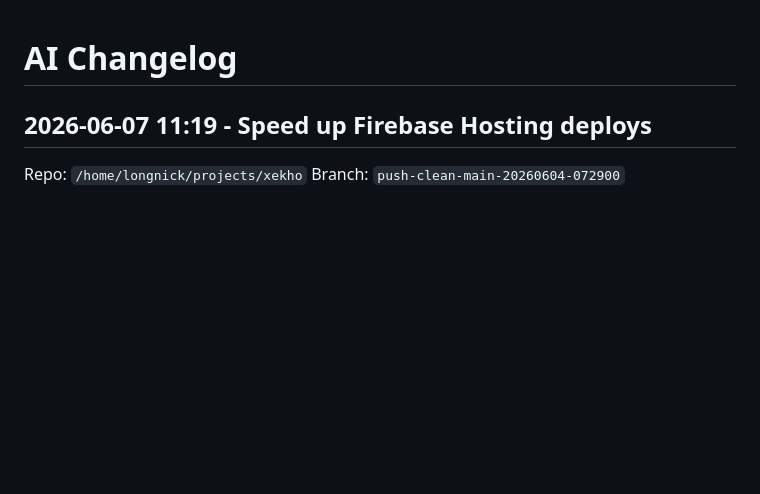
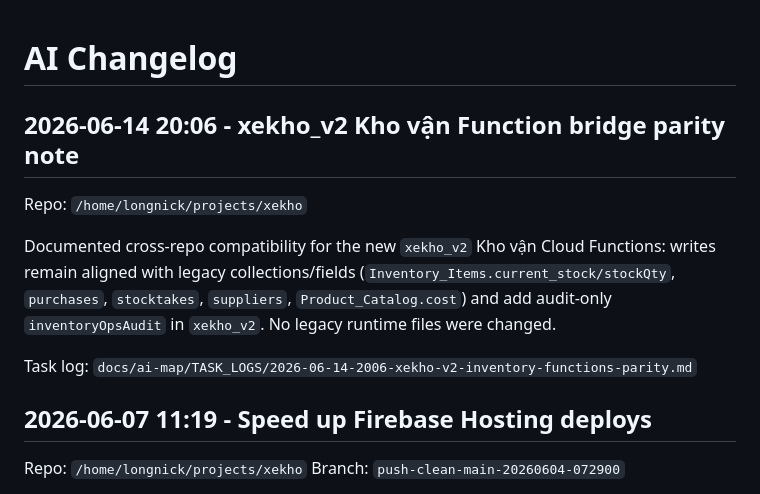
Before and after one commit to longnick/xekho, a Markdown page: docs/ai-map/CHANGELOG_AI.md, the part around the change. Drawn GitHub-style; blank space fills up the shorter version.

```diff
--- a/docs/ai-map/CHANGELOG_AI.md
+++ b/docs/ai-map/CHANGELOG_AI.md
@@ -1,4 +1,12 @@
 # AI Changelog
+
+## 2026-06-14 20:06 - xekho_v2 Kho vận Function bridge parity note
+
+Repo: `/home/longnick/projects/xekho`
+
+Documented cross-repo compatibility for the new `xekho_v2` Kho vận Cloud Functions: writes remain aligned with legacy collections/fields (`Inventory_Items.current_stock/stockQty`, `purchases`, `stocktakes`, `suppliers`, `Product_Catalog.cost`) and add audit-only `inventoryOpsAudit` in `xekho_v2`. No legacy runtime files were changed.
+
+Task log: `docs/ai-map/TASK_LOGS/2026-06-14-2006-xekho-v2-inventory-functions-parity.md`
 
 ## 2026-06-07 11:19 - Speed up Firebase Hosting deploys
 
```
Also changed, not shown: docs/ai-map/FILE_RELATIONS.md (+6 -0 lines), 1 other file.
